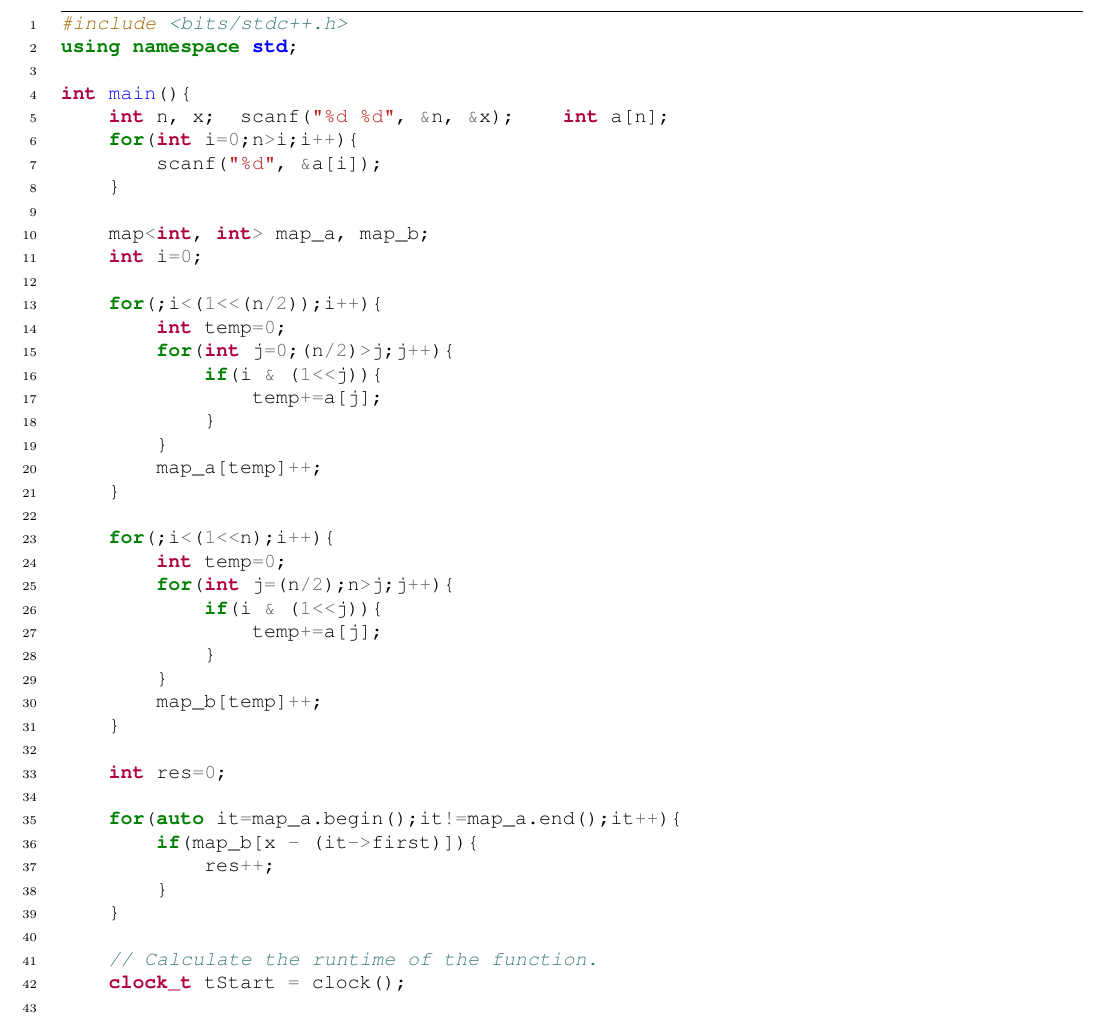
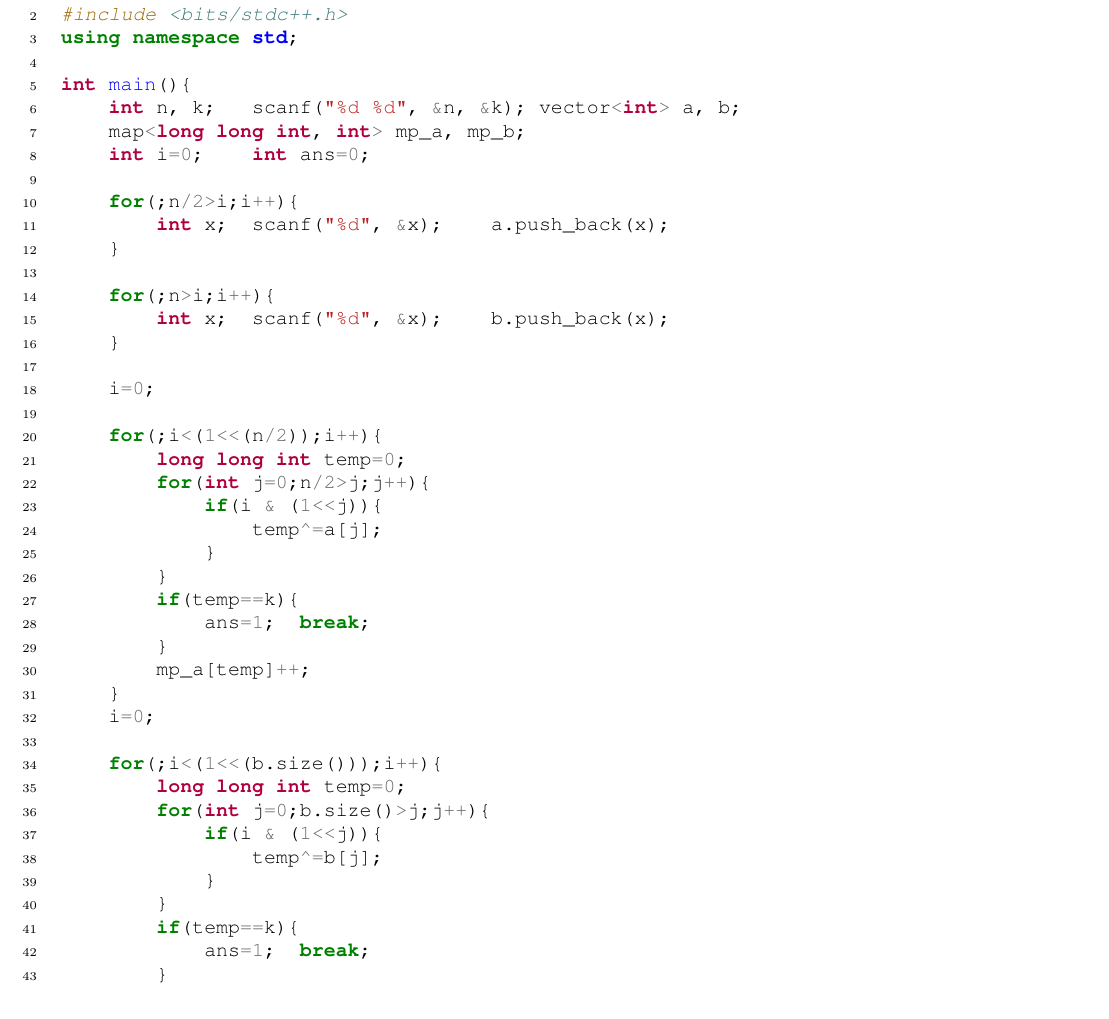
Before and after one commit to inzva/Algorithm-Program, a LaTeX document (bundles/03-math-1/latex/03_math1.tex): part of page 37 of 40, cut so that both start at the same text. Compiled offline with pdfLaTeX.

Commit message:
Add files via upload
Bug fix.

```diff
--- a/bundles/03-math-1/latex/03_math1.tex
+++ b/bundles/03-math-1/latex/03_math1.tex
@@ -1550,53 +1550,71 @@ int main() {
 In this approach, we divide the array into two parts, $A$ and $B$. After that, we calculate the sums of all subsets in $A$ and $B$. Then, we iterate through the subset sums of $A$, which is enough for the desired result.
 
 \begin{minted}[frame=lines,linenos,fontsize=\footnotesize]{c++}
+
 #include <bits/stdc++.h>
 using namespace std;
 
 int main(){
-    int n, x;  scanf("%d %d", &n, &x);    int a[n];
-    for(int i=0;n>i;i++){
-        scanf("%d", &a[i]);
-    }
-
-    map<int, int> map_a, map_b;
-    int i=0;
+    int n, k;   scanf("%d %d", &n, &k); vector<int> a, b;
+    map<long long int, int> mp_a, mp_b;
+    int i=0;    int ans=0;
+
+    for(;n/2>i;i++){
+        int x;  scanf("%d", &x);    a.push_back(x);
+    }
+
+    for(;n>i;i++){
+        int x;  scanf("%d", &x);    b.push_back(x);
+    }
+
+    i=0;
 
     for(;i<(1<<(n/2));i++){
-        int temp=0;
-        for(int j=0;(n/2)>j;j++){
+        long long int temp=0;
+        for(int j=0;n/2>j;j++){
             if(i & (1<<j)){
-                temp+=a[j];
+                temp^=a[j];
             }
         }
-        map_a[temp]++;
-    }
-
-    for(;i<(1<<n);i++){
-        int temp=0;
-        for(int j=(n/2);n>j;j++){
+        if(temp==k){
+            ans=1;  break;
+        }
+        mp_a[temp]++;
+    }
+    i=0;
+
+    for(;i<(1<<(b.size()));i++){
+        long long int temp=0;
+        for(int j=0;b.size()>j;j++){
             if(i & (1<<j)){
-                temp+=a[j];
+                temp^=b[j];
             }
         }
-        map_b[temp]++;
-    }
-
-    int res=0;
-
-    for(auto it=map_a.begin();it!=map_a.end();it++){
-        if(map_b[x - (it->first)]){
-            res++;
+        if(temp==k){
+            ans=1;  break;
         }
-    }
-
-    // Calculate the runtime of the function.
-    clock_t tStart = clock();
-
-    printf("Time taken: %.6fs\n", (double)(clock() - tStart)/CLOCKS_PER_SEC);
-    printf("%d\n", res);
-
-    return 0;
+        mp_b[temp]++;
+    }
+
+
+    for(auto it=mp_a.begin();it!=mp_a.end();it++){
+        long long int bak=(it->first);
+
+
+        if(mp_b[bak^k]){
+            ans=1;  break;
+        }
+    }
+    clock_ttStart = clock();
+
+    printf("Time taken: %.6fs\n", (double)(clock() - tStart)/CLOCKS_PER_SEC);
+
+    if(ans){
+        printf("YES");  return 0;
+    }
+
+    printf("NO");   return 0;
+
 }
 \end{minted}
 \clearpage
```
